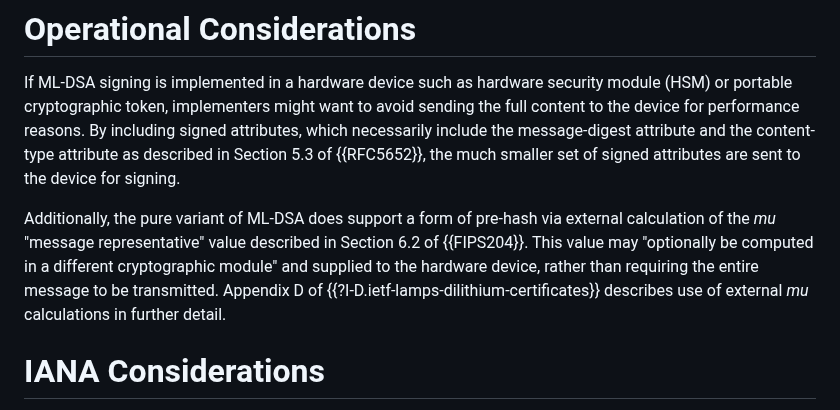
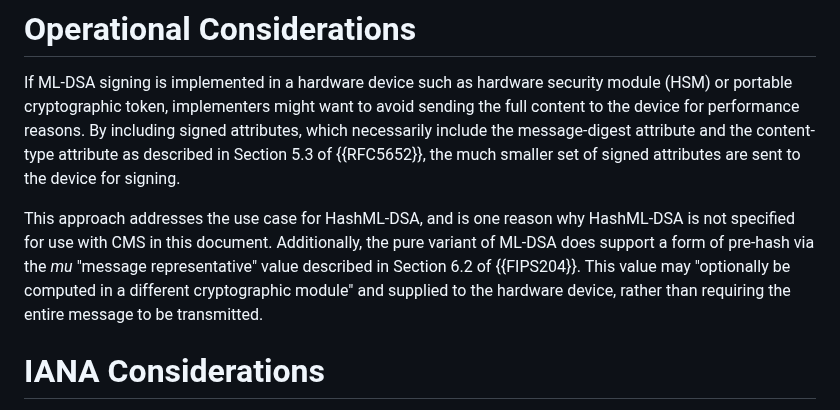
Before and after one commit to lamps-wg/cms-ml-dsa, a Markdown page: draft-ietf-lamps-cms-ml-dsa.md, the part around the change. Rendered like a GitHub page.

Commit message:
Revert "Add dilithium-certificates reference for external mu"
This reverts commit 84031496fb10b7dea78768298ae0143a8dbf2098.

```diff
--- a/draft-ietf-lamps-cms-ml-dsa.md
+++ b/draft-ietf-lamps-cms-ml-dsa.md
@@ -272,9 +272,9 @@ To avoid algorithm substitution attacks, the CMSAlgorithmProtection attribute de
 If ML-DSA signing is implemented in a hardware device such as hardware security module (HSM) or portable cryptographic token, implementers might want to avoid sending the full content to the device for performance reasons.
 By including signed attributes, which necessarily include the message-digest attribute and the content-type attribute as described in Section 5.3 of {{RFC5652}}, the much smaller set of signed attributes are sent to the device for signing.
 
-Additionally, the pure variant of ML-DSA does support a form of pre-hash via external calculation of the *mu* "message representative" value described in Section 6.2 of {{FIPS204}}.
+This approach addresses the use case for HashML-DSA, and is one reason why HashML-DSA is not specified for use with CMS in this document.
+Additionally, the pure variant of ML-DSA does support a form of pre-hash via the *mu* "message representative" value described in Section 6.2 of {{FIPS204}}.
 This value may "optionally be computed in a different cryptographic module" and supplied to the hardware device, rather than requiring the entire message to be transmitted.
-Appendix D of {{?I-D.ietf-lamps-dilithium-certificates}} describes use of external *mu* calculations in further detail.
 
 # IANA Considerations
 
```
